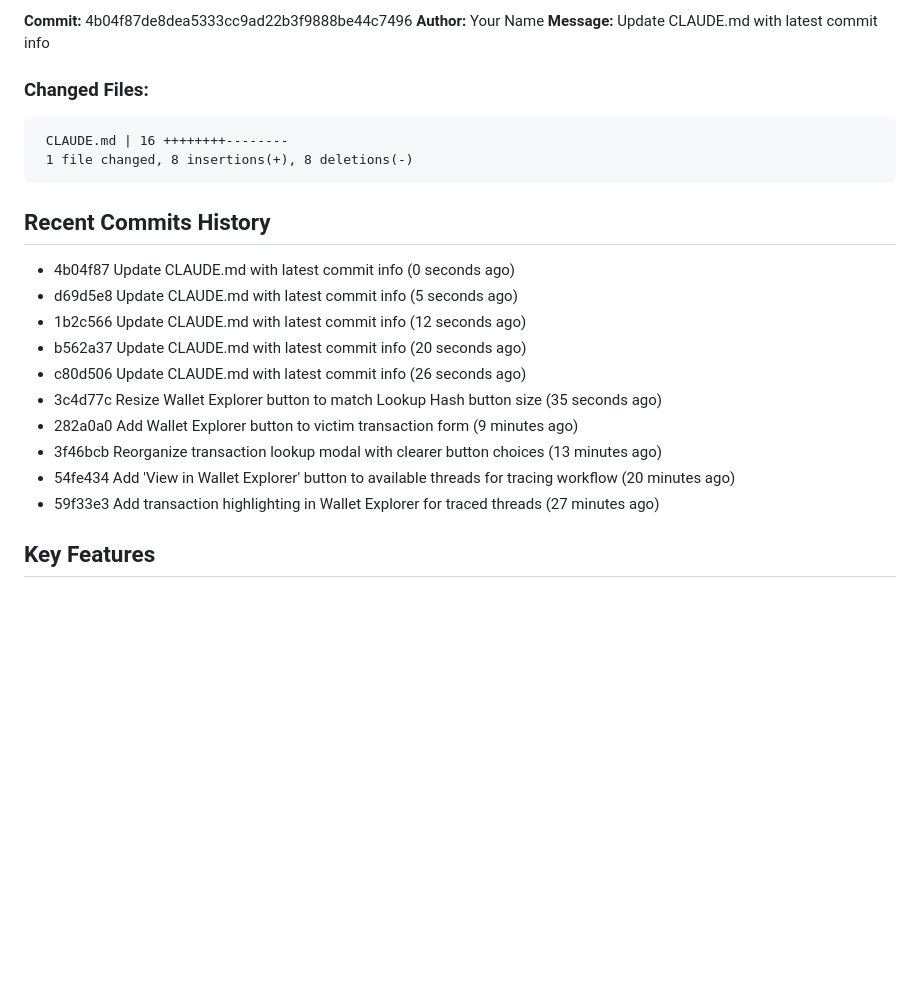
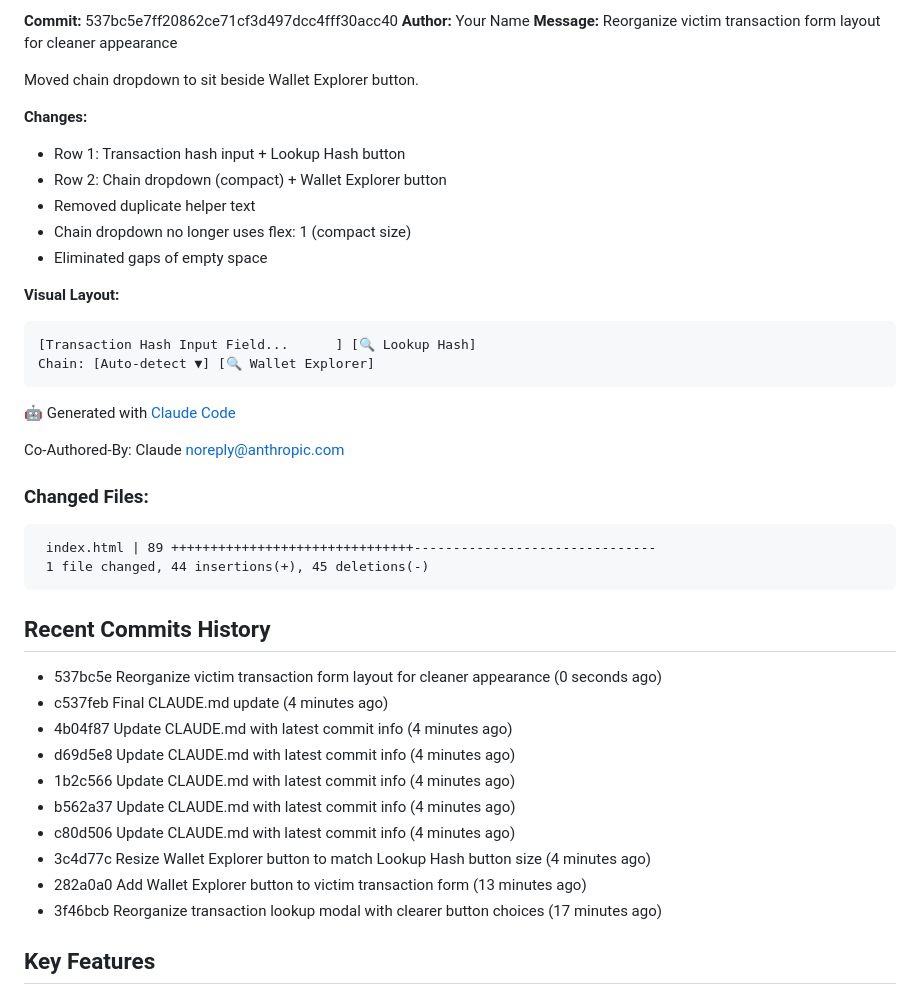
Before and after one commit to JGooseK41/batsTool, a Markdown page: CLAUDE.md, the part around one of its changes. Drawn GitHub-style; blank space fills up the shorter version.

Commit message:
Update CLAUDE.md with latest commit info

````diff
--- a/CLAUDE.md
+++ b/CLAUDE.md
@@ -7,26 +7,45 @@ B.A.T.S. (Block Audit Tracing Standard) is a blockchain investigation tool for t
 
-**Commit:** 4b04f87de8dea5333cc9ad22b3f9888be44c7496
+**Commit:** 537bc5e7ff20862ce71cf3d497dcc4fff30acc40
 **Author:** Your Name
-**Message:** Update CLAUDE.md with latest commit info
+**Message:** Reorganize victim transaction form layout for cleaner appearance
+
+Moved chain dropdown to sit beside Wallet Explorer button.
+
+**Changes:**
+- Row 1: Transaction hash input + Lookup Hash button
+- Row 2: Chain dropdown (compact) + Wallet Explorer button
+- Removed duplicate helper text
+- Chain dropdown no longer uses flex: 1 (compact size)
+- Eliminated gaps of empty space
+
+**Visual Layout:**
+```
+[Transaction Hash Input Field...      ] [🔍 Lookup Hash]
+Chain: [Auto-detect ▼] [🔍 Wallet Explorer]
+```
+
+🤖 Generated with [Claude Code](https://claude.com/claude-code)
+
+Co-Authored-By: Claude <noreply@anthropic.com>
 
 ### Changed Files:
 ```
- CLAUDE.md | 16 ++++++++--------
- 1 file changed, 8 insertions(+), 8 deletions(-)
+ index.html | 89 +++++++++++++++++++++++++++++++-------------------------------
+ 1 file changed, 44 insertions(+), 45 deletions(-)
 ```
 
 ## Recent Commits History
 
-- 4b04f87 Update CLAUDE.md with latest commit info (0 seconds ago)
-- d69d5e8 Update CLAUDE.md with latest commit info (5 seconds ago)
-- 1b2c566 Update CLAUDE.md with latest commit info (12 seconds ago)
-- b562a37 Update CLAUDE.md with latest commit info (20 seconds ago)
-- c80d506 Update CLAUDE.md with latest commit info (26 seconds ago)
-- 3c4d77c Resize Wallet Explorer button to match Lookup Hash button size (35 seconds ago)
-- 282a0a0 Add Wallet Explorer button to victim transaction form (9 minutes ago)
-- 3f46bcb Reorganize transaction lookup modal with clearer button choices (13 minutes ago)
-- 54fe434 Add 'View in Wallet Explorer' button to available threads for tracing workflow (20 minutes ago)
-- 59f33e3 Add transaction highlighting in Wallet Explorer for traced threads (27 minutes ago)
+- 537bc5e Reorganize victim transaction form layout for cleaner appearance (0 seconds ago)
+- c537feb Final CLAUDE.md update (4 minutes ago)
+- 4b04f87 Update CLAUDE.md with latest commit info (4 minutes ago)
+- d69d5e8 Update CLAUDE.md with latest commit info (4 minutes ago)
+- 1b2c566 Update CLAUDE.md with latest commit info (4 minutes ago)
+- b562a37 Update CLAUDE.md with latest commit info (4 minutes ago)
+- c80d506 Update CLAUDE.md with latest commit info (4 minutes ago)
+- 3c4d77c Resize Wallet Explorer button to match Lookup Hash button size (4 minutes ago)
+- 282a0a0 Add Wallet Explorer button to victim transaction form (13 minutes ago)
+- 3f46bcb Reorganize transaction lookup modal with clearer button choices (17 minutes ago)
 
 ## Key Features
 
````
Also changed, not shown: other parts of CLAUDE.md (+1 -1 lines).
